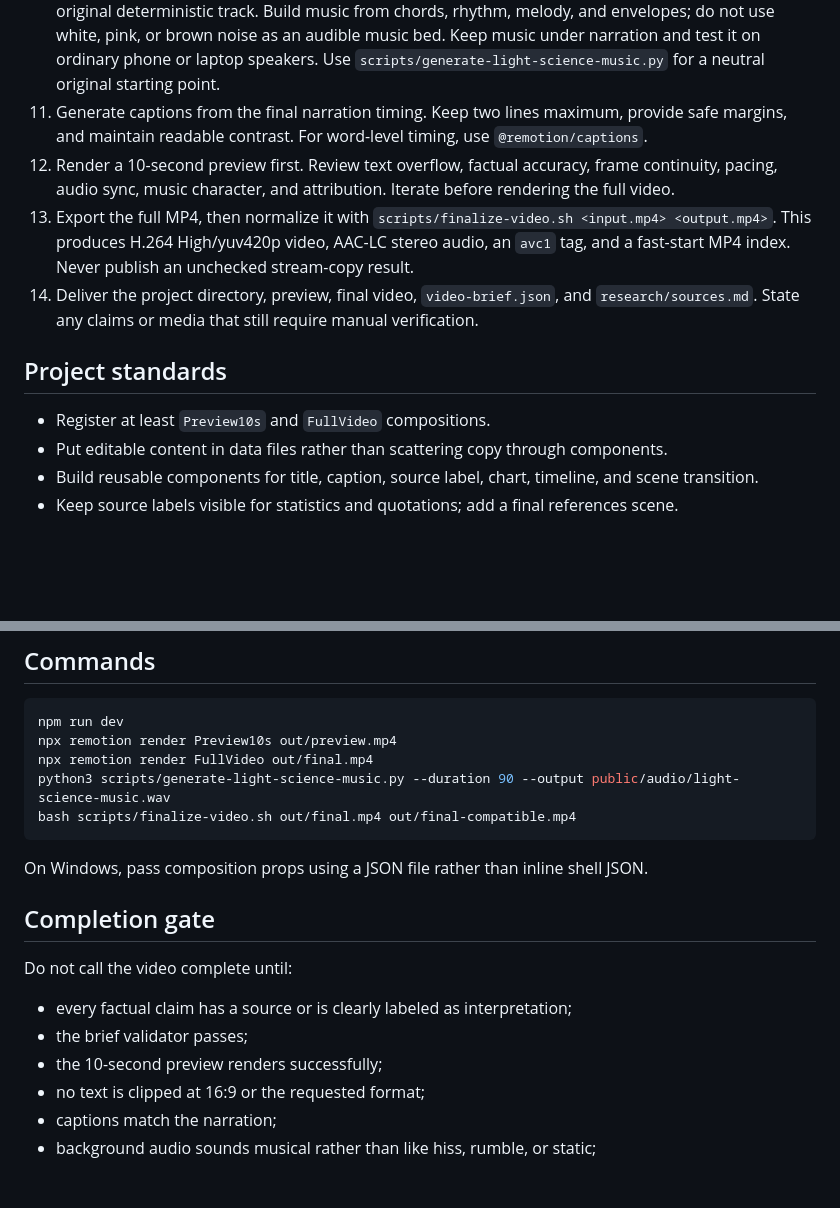
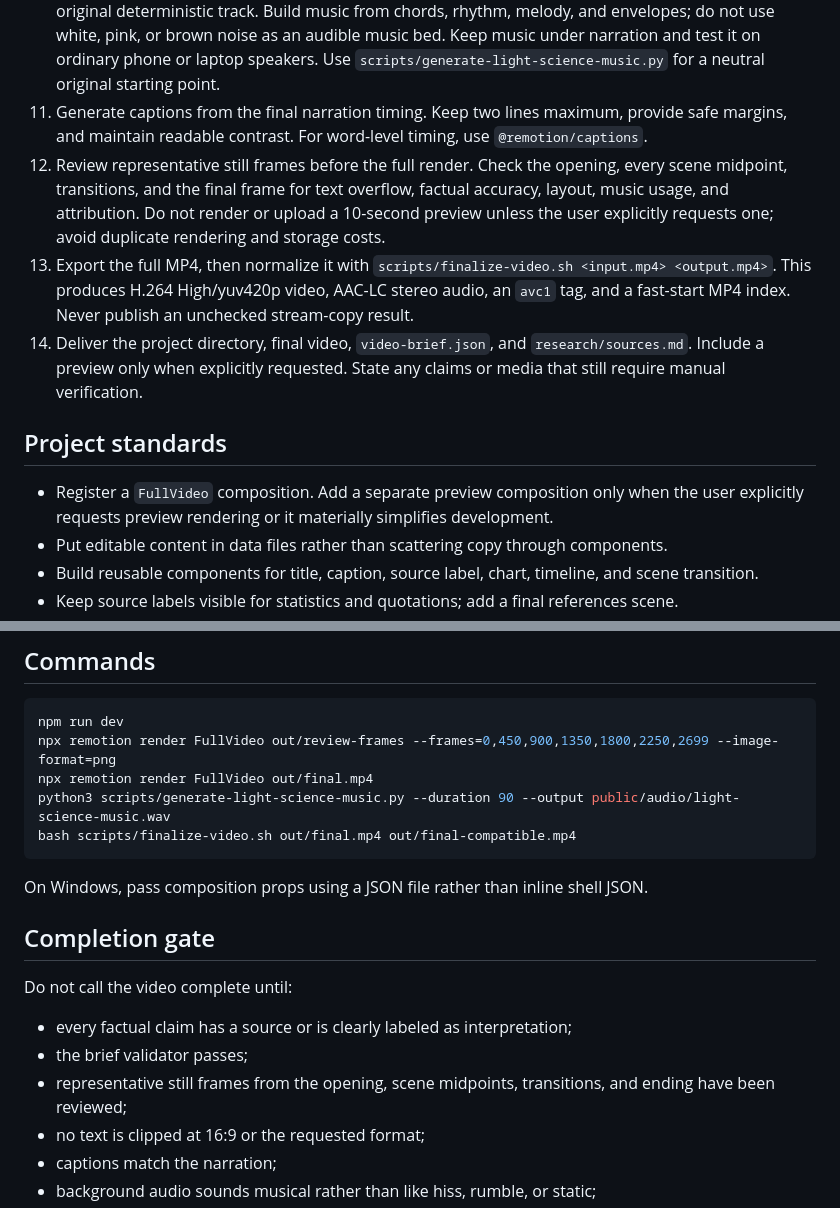
Before and after one commit to xiaojinren1/vibe-knowledge-video-skill, a Markdown page: SKILL.md, 2 parts joined by grey strips. Rendered like a GitHub page; blank space fills up the shorter version.

Commit message:
Skip preview renders by default

````diff
--- a/SKILL.md
+++ b/SKILL.md
@@ -20,13 +20,13 @@ Turn a topic into a source-backed Remotion project and an exportable video. Opti
 9. Add narration only from user-provided audio or an available authorized TTS service. Do not silently upload private text to an external voice service. Put media in `public/` and load it with `staticFile()`.
 10. When background music is requested, use licensed music with recorded attribution or generate an original deterministic track. Build music from chords, rhythm, melody, and envelopes; do not use white, pink, or brown noise as an audible music bed. Keep music under narration and test it on ordinary phone or laptop speakers. Use `scripts/generate-light-science-music.py` for a neutral original starting point.
 11. Generate captions from the final narration timing. Keep two lines maximum, provide safe margins, and maintain readable contrast. For word-level timing, use `@remotion/captions`.
-12. Render a 10-second preview first. Review text overflow, factual accuracy, frame continuity, pacing, audio sync, music character, and attribution. Iterate before rendering the full video.
+12. Review representative still frames before the full render. Check the opening, every scene midpoint, transitions, and the final frame for text overflow, factual accuracy, layout, music usage, and attribution. Do not render or upload a 10-second preview unless the user explicitly requests one; avoid duplicate rendering and storage costs.
 13. Export the full MP4, then normalize it with `scripts/finalize-video.sh <input.mp4> <output.mp4>`. This produces H.264 High/yuv420p video, AAC-LC stereo audio, an `avc1` tag, and a fast-start MP4 index. Never publish an unchecked stream-copy result.
-14. Deliver the project directory, preview, final video, `video-brief.json`, and `research/sources.md`. State any claims or media that still require manual verification.
+14. Deliver the project directory, final video, `video-brief.json`, and `research/sources.md`. Include a preview only when explicitly requested. State any claims or media that still require manual verification.
 
 ## Project standards
 
-- Register at least `Preview10s` and `FullVideo` compositions.
+- Register a `FullVideo` composition. Add a separate preview composition only when the user explicitly requests preview rendering or it materially simplifies development.
 - Put editable content in data files rather than scattering copy through components.
 - Build reusable components for title, caption, source label, chart, timeline, and scene transition.
 - Keep source labels visible for statistics and quotations; add a final references scene.
@@ -43,7 +43,7 @@ Use a dark editorial background, one bright accent color, restrained glow, large
 
 ```bash
 npm run dev
-npx remotion render Preview10s out/preview.mp4
+npx remotion render FullVideo out/review-frames --frames=0,450,900,1350,1800,2250,2699 --image-format=png
 npx remotion render FullVideo out/final.mp4
 python3 scripts/generate-light-science-music.py --duration 90 --output public/audio/light-science-music.wav
 bash scripts/finalize-video.sh out/final.mp4 out/final-compatible.mp4
@@ -57,7 +57,7 @@ Do not call the video complete until:
 
 - every factual claim has a source or is clearly labeled as interpretation;
 - the brief validator passes;
-- the 10-second preview renders successfully;
+- representative still frames from the opening, scene midpoints, transitions, and ending have been reviewed;
 - no text is clipped at 16:9 or the requested format;
 - captions match the narration;
 - background audio sounds musical rather than like hiss, rumble, or static;
````
